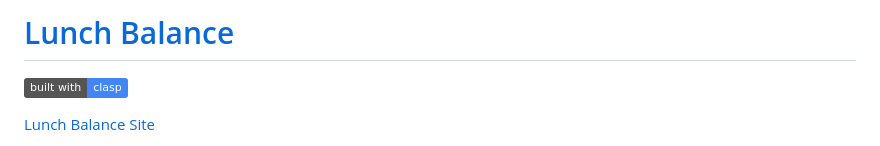
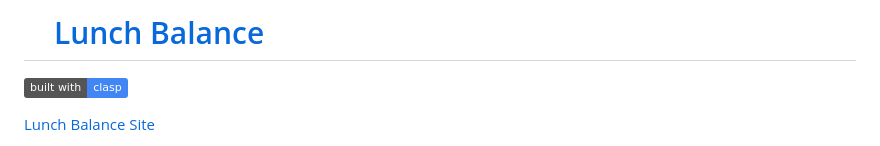
Before and after one commit to ZacharyLaw/lunch, a Markdown page: readme.md, the part around the change. Rendered like a GitHub page; pictures changed too: icon.png (added); badges without logos.

Commit message:
Uploaded icon

```diff
--- a/readme.md
+++ b/readme.md
@@ -1,4 +1,4 @@
-# [Lunch Balance](https://sites.google.com/peplink.com/lunch)
+# [<img src="icon.png" alt="i" width="30">Lunch Balance](https://sites.google.com/peplink.com/lunch)
 [![clasp](https://img.shields.io/badge/built%20with-clasp-4285f4.svg)](https://github.com/google/clasp)
 
 [Lunch Balance Site](https://sites.google.com/peplink.com/lunch)
```
